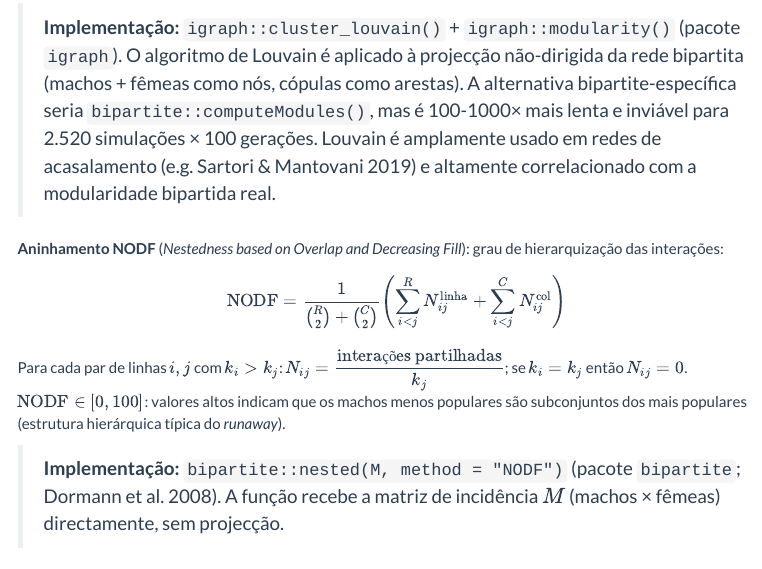
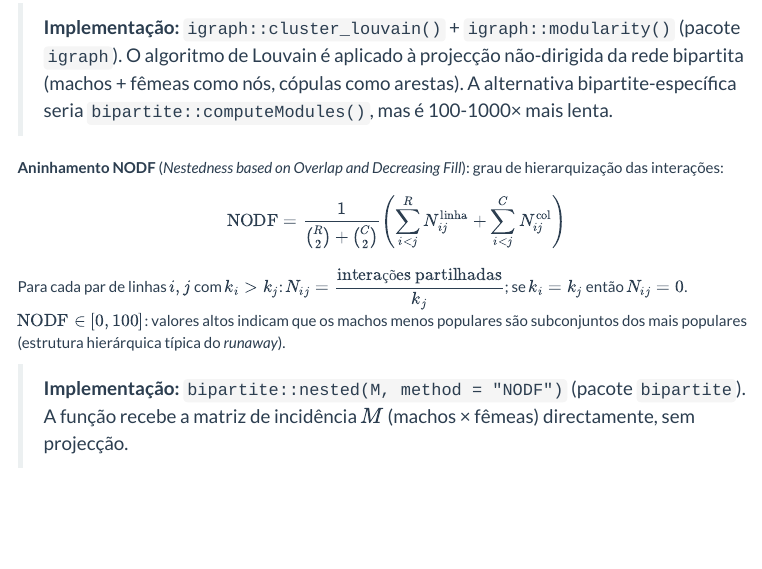
Before and after one commit to solimarygh/REDES_SEXUAIS_Cap1, an R Markdown document (Conversa_Miudo_Erika.Rmd): the page in a window 1100 px wide, from 1650 px down. Rendered offline with R 4.5, knitr and Pandoc, with nearby package versions; menus at the side of the page are left out.

Commit message:
Rmd: remove referências bibliográficas e texto técnico do bloco métricas
- Remove "; Dormann et al. 2008" da implementação do NODF
- Remove justificação de performance e citação Sartori & Mantovani 2019
  da implementação do Louvain

https://claude.ai/code/session_015c2nJCdGL2Jyp6HnXfVHFk

```diff
--- a/Conversa_Miudo_Erika.Rmd
+++ b/Conversa_Miudo_Erika.Rmd
@@ -85,7 +85,7 @@ $$Q = \frac{1}{2m} \sum_{ij} \left[ A_{ij} - \frac{k_i k_j}{2m} \right] \delta(c
 
 onde $A_{ij}$ é a matriz de adjacência, $k_i$ o grau do nó $i$, $m$ o número total de arestas, e $\delta(c_i, c_j) = 1$ se $i$ e $j$ pertencem à mesma comunidade. $Q \in [0, 1]$: valores altos indicam redes fragmentadas em grupos de machos e fêmeas que se acasalam preferencialmente entre si.
 
-> **Implementação:** `igraph::cluster_louvain()` + `igraph::modularity()` (pacote `igraph`). O algoritmo de Louvain é aplicado à projecção não-dirigida da rede bipartita (machos + fêmeas como nós, cópulas como arestas). A alternativa bipartite-específica seria `bipartite::computeModules()`, mas é 100-1000× mais lenta e inviável para 2.520 simulações × 100 gerações. Louvain é amplamente usado em redes de acasalamento (e.g. Sartori & Mantovani 2019) e altamente correlacionado com a modularidade bipartida real.
+> **Implementação:** `igraph::cluster_louvain()` + `igraph::modularity()` (pacote `igraph`). O algoritmo de Louvain é aplicado à projecção não-dirigida da rede bipartita (machos + fêmeas como nós, cópulas como arestas). A alternativa bipartite-específica seria `bipartite::computeModules()`, mas é 100-1000× mais lenta.
 
 **Aninhamento NODF** (*Nestedness based on Overlap and Decreasing Fill*): grau de hierarquização das interações:
 
@@ -93,7 +93,7 @@ $$\text{NODF} = \frac{1}{\binom{R}{2} + \binom{C}{2}} \left( \sum_{i < j}^{R} N_
 
 Para cada par de linhas $i, j$ com $k_i > k_j$: $N_{ij} = \dfrac{\text{interações partilhadas}}{k_j}$; se $k_i = k_j$ então $N_{ij} = 0$. $\text{NODF} \in [0, 100]$: valores altos indicam que os machos menos populares são subconjuntos dos mais populares (estrutura hierárquica típica do *runaway*).
 
-> **Implementação:** `bipartite::nested(M, method = "NODF")` (pacote `bipartite`; Dormann et al. 2008). A função recebe a matriz de incidência $M$ (machos × fêmeas) directamente, sem projecção.
+> **Implementação:** `bipartite::nested(M, method = "NODF")` (pacote `bipartite`). A função recebe a matriz de incidência $M$ (machos × fêmeas) directamente, sem projecção.
 
 **Centralização** (degree centralization): concentração de acasalamentos na rede:
 
```
